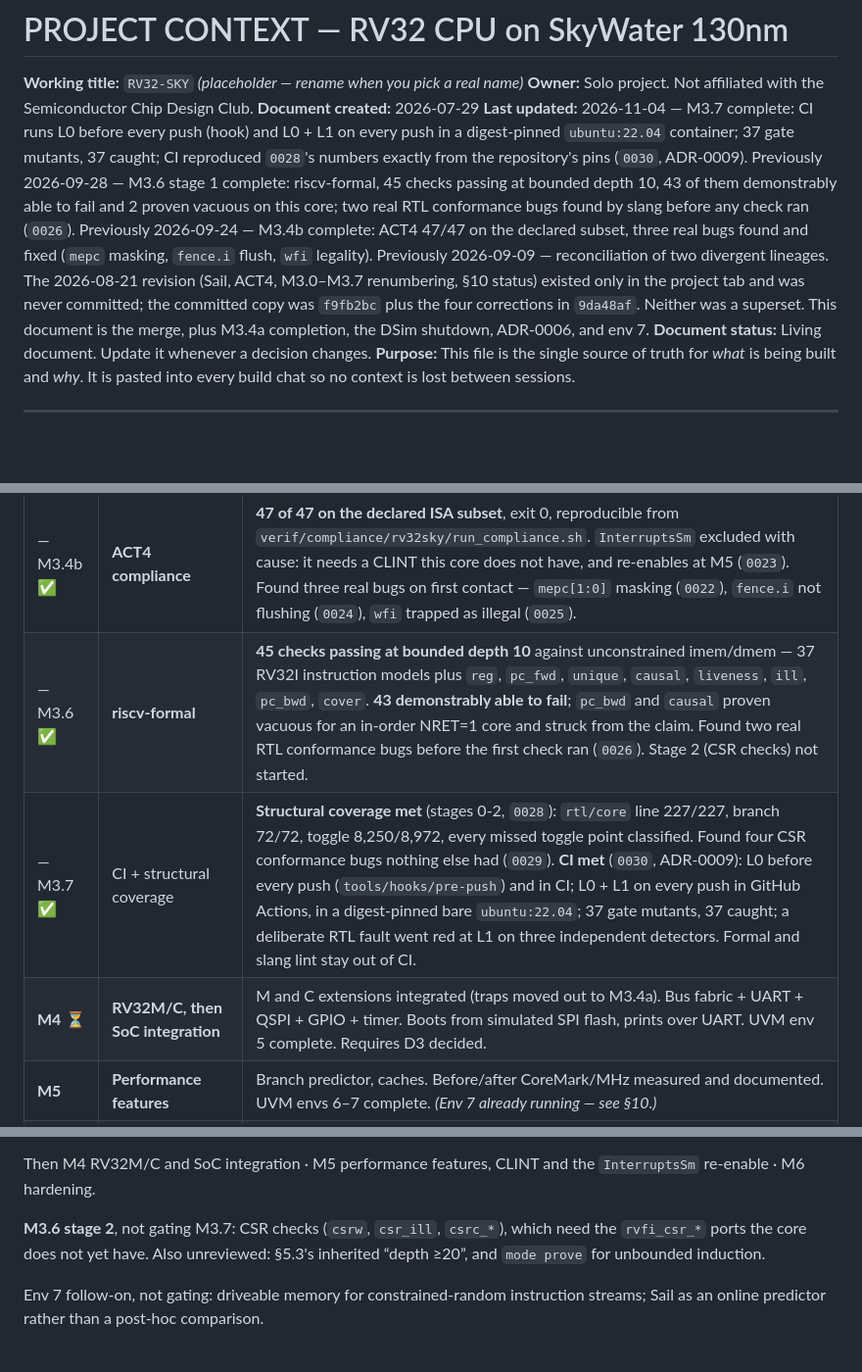
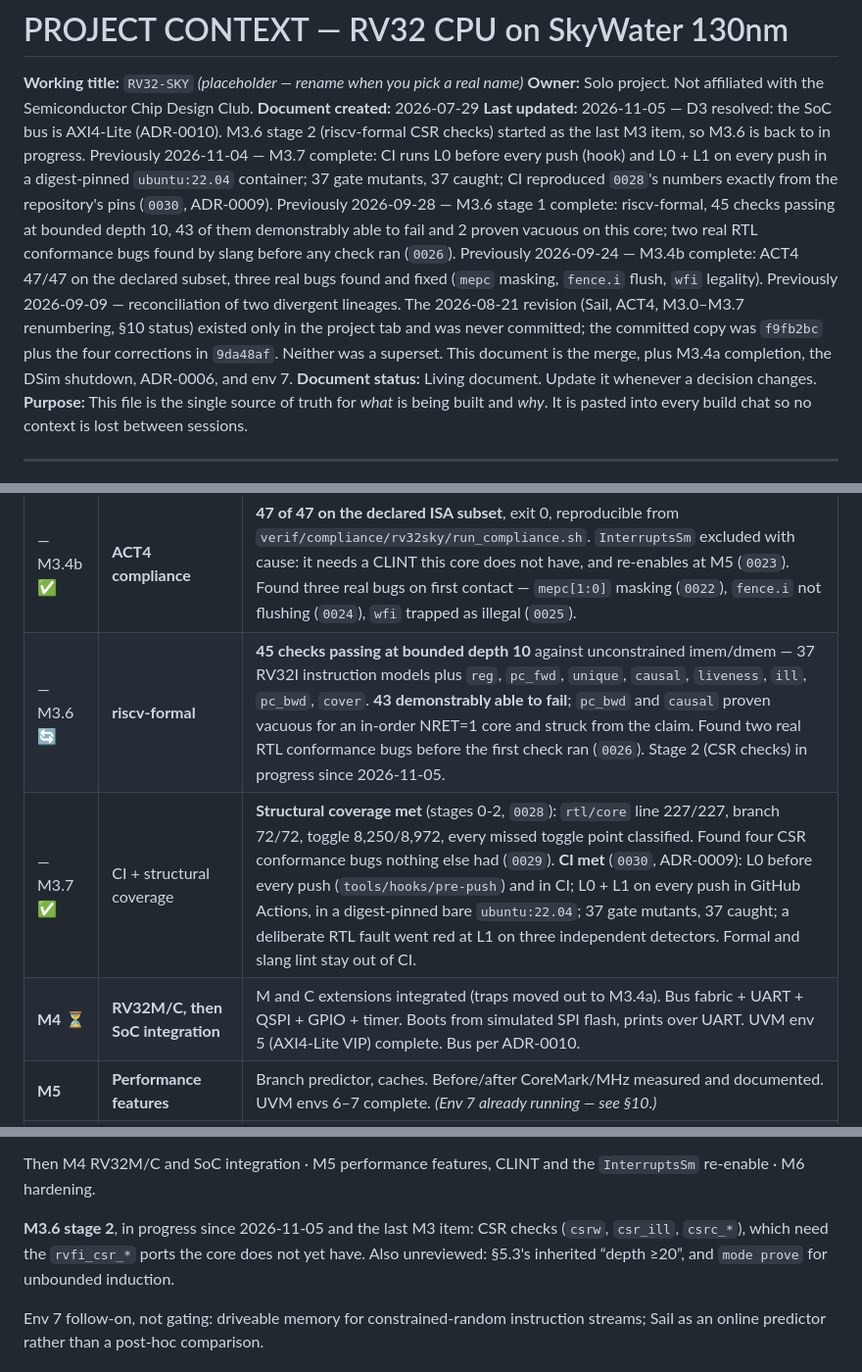
Before and after one commit to DushyantSingh27/rv32-sky, a Markdown page: docs/PROJECT_CONTEXT.md, 3 parts joined by grey strips. Shown at 98% size. Rendered like a GitHub page; blank space fills up the shorter version.

```diff
--- a/docs/PROJECT_CONTEXT.md
+++ b/docs/PROJECT_CONTEXT.md
@@ -3,7 +3,7 @@
 **Working title:** `RV32-SKY` *(placeholder — rename when you pick a real name)*
 **Owner:** Solo project. Not affiliated with the Semiconductor Chip Design Club.
 **Document created:** 2026-07-29
-**Last updated:** 2026-11-04 — M3.7 complete: CI runs L0 before every push (hook) and L0 + L1 on every push in a digest-pinned `ubuntu:22.04` container; 37 gate mutants, 37 caught; CI reproduced `0028`'s numbers exactly from the repository's pins (`0030`, ADR-0009). Previously 2026-09-28 — M3.6 stage 1 complete: riscv-formal, 45 checks passing at bounded depth 10, 43 of them demonstrably able to fail and 2 proven vacuous on this core; two real RTL conformance bugs found by slang before any check ran (`0026`). Previously 2026-09-24 — M3.4b complete: ACT4 47/47 on the declared subset, three real bugs found and fixed (`mepc` masking, `fence.i` flush, `wfi` legality). Previously 2026-09-09 — reconciliation of two divergent lineages. The 2026-08-21 revision (Sail, ACT4, M3.0–M3.7 renumbering, §10 status) existed only in the project tab and was never committed; the committed copy was `f9fb2bc` plus the four corrections in `9da48af`. Neither was a superset. This document is the merge, plus M3.4a completion, the DSim shutdown, ADR-0006, and env 7.
+**Last updated:** 2026-11-05 — D3 resolved: the SoC bus is AXI4-Lite (ADR-0010). M3.6 stage 2 (riscv-formal CSR checks) started as the last M3 item, so M3.6 is back to in progress. Previously 2026-11-04 — M3.7 complete: CI runs L0 before every push (hook) and L0 + L1 on every push in a digest-pinned `ubuntu:22.04` container; 37 gate mutants, 37 caught; CI reproduced `0028`'s numbers exactly from the repository's pins (`0030`, ADR-0009). Previously 2026-09-28 — M3.6 stage 1 complete: riscv-formal, 45 checks passing at bounded depth 10, 43 of them demonstrably able to fail and 2 proven vacuous on this core; two real RTL conformance bugs found by slang before any check ran (`0026`). Previously 2026-09-24 — M3.4b complete: ACT4 47/47 on the declared subset, three real bugs found and fixed (`mepc` masking, `fence.i` flush, `wfi` legality). Previously 2026-09-09 — reconciliation of two divergent lineages. The 2026-08-21 revision (Sail, ACT4, M3.0–M3.7 renumbering, §10 status) existed only in the project tab and was never committed; the committed copy was `f9fb2bc` plus the four corrections in `9da48af`. Neither was a superset. This document is the merge, plus M3.4a completion, the DSim shutdown, ADR-0006, and env 7.
 **Document status:** Living document. Update it whenever a decision changes.
 **Purpose:** This file is the single source of truth for *what* is being built and *why*. It is pasted into every build chat so no context is lost between sessions.
 
@@ -370,9 +370,9 @@ Each milestone ends with a working, demonstrable artifact and a written result.
 | — M3.5 ✅ | **Sail lockstep** | 621 instructions across four programs, every PC and register write agreeing with the RISC-V formal model. |
 | — M3.4a ✅ | **Zicsr + M-mode traps** | `csr.sv` instantiated and in `files.f`; `OP_SYSTEM` decoded; `mret`; misaligned load/store raising cause 4/6, matching Sail. Step 5 `ex_mem_q` poison rewritten to explicit combinational priority (`ex_mem_ctrl_d`); 8 mutations re-run against the rewritten RTL, every verdict unchanged. **Pulled forward out of M4 because ACT4's UDB config cannot declare `Sm` without it** (`docs/results/0016`). |
 | — M3.4b ✅ | **ACT4 compliance** | **47 of 47 on the declared ISA subset**, exit 0, reproducible from `verif/compliance/rv32sky/run_compliance.sh`. `InterruptsSm` excluded with cause: it needs a CLINT this core does not have, and re-enables at M5 (`0023`). Found three real bugs on first contact — `mepc[1:0]` masking (`0022`), `fence.i` not flushing (`0024`), `wfi` trapped as illegal (`0025`). |
-| — M3.6 ✅ | **riscv-formal** | **45 checks passing at bounded depth 10** against unconstrained imem/dmem — 37 RV32I instruction models plus `reg`, `pc_fwd`, `unique`, `causal`, `liveness`, `ill`, `pc_bwd`, `cover`. **43 demonstrably able to fail**; `pc_bwd` and `causal` proven vacuous for an in-order NRET=1 core and struck from the claim. Found two real RTL conformance bugs before the first check ran (`0026`). Stage 2 (CSR checks) not started. |
+| — M3.6 🔄 | **riscv-formal** | **45 checks passing at bounded depth 10** against unconstrained imem/dmem — 37 RV32I instruction models plus `reg`, `pc_fwd`, `unique`, `causal`, `liveness`, `ill`, `pc_bwd`, `cover`. **43 demonstrably able to fail**; `pc_bwd` and `causal` proven vacuous for an in-order NRET=1 core and struck from the claim. Found two real RTL conformance bugs before the first check ran (`0026`). Stage 2 (CSR checks) in progress since 2026-11-05. |
 | — M3.7 ✅ | CI + structural coverage | **Structural coverage met** (stages 0-2, `0028`): `rtl/core` line 227/227, branch 72/72, toggle 8,250/8,972, every missed toggle point classified. Found four CSR conformance bugs nothing else had (`0029`). **CI met** (`0030`, ADR-0009): L0 before every push (`tools/hooks/pre-push`) and in CI; L0 + L1 on every push in GitHub Actions, in a digest-pinned bare `ubuntu:22.04`; 37 gate mutants, 37 caught; a deliberate RTL fault went red at L1 on three independent detectors. Formal and slang lint stay out of CI. |
-| **M4** ⏳ | **RV32M/C, then SoC integration** | M and C extensions integrated (traps moved out to M3.4a). Bus fabric + UART + QSPI + GPIO + timer. Boots from simulated SPI flash, prints over UART. UVM env 5 complete. Requires D3 decided. |
+| **M4** ⏳ | **RV32M/C, then SoC integration** | M and C extensions integrated (traps moved out to M3.4a). Bus fabric + UART + QSPI + GPIO + timer. Boots from simulated SPI flash, prints over UART. UVM env 5 (AXI4-Lite VIP) complete. Bus per ADR-0010. |
 | **M5** | **Performance features** | Branch predictor, caches. Before/after CoreMark/MHz measured and documented. UVM envs 6–7 complete. *(Env 7 already running — see §10.)* |
 | **M6** | **First hardening** | Full SoC through LibreLane to GDSII. Timing closed at 50 MHz, all corners. DRC/LVS clean. Area and Fmax recorded. |
 | **M7** | **DFT + signoff** | Scan insertion, ATPG, fault coverage ≥90%. IR drop analysis. Antenna clean. Final signoff report. |
@@ -623,8 +623,9 @@ folded into M3.7 — the §7 scope-creep rule applies to recovery work too.
 Then M4 RV32M/C and SoC integration · M5 performance features, CLINT and the
 `InterruptsSm` re-enable · M6 hardening.
 
-**M3.6 stage 2**, not gating M3.7: CSR checks (`csrw`, `csr_ill`, `csrc_*`),
-which need the `rvfi_csr_*` ports the core does not yet have. Also unreviewed:
+**M3.6 stage 2**, in progress since 2026-11-05 and the last M3 item: CSR
+checks (`csrw`, `csr_ill`, `csrc_*`), which need the `rvfi_csr_*` ports the
+core does not yet have. Also unreviewed:
 §5.3's inherited “depth ≥20”, and `mode prove` for unbounded induction.
 
 Env 7 follow-on, not gating: driveable memory for constrained-random instruction
```
Also changed, not shown: other parts of docs/PROJECT_CONTEXT.md (+7 -8 lines), docs/decisions/ADR-0010-bus-protocol-axi4-lite.md (added, +69 -0 lines).
